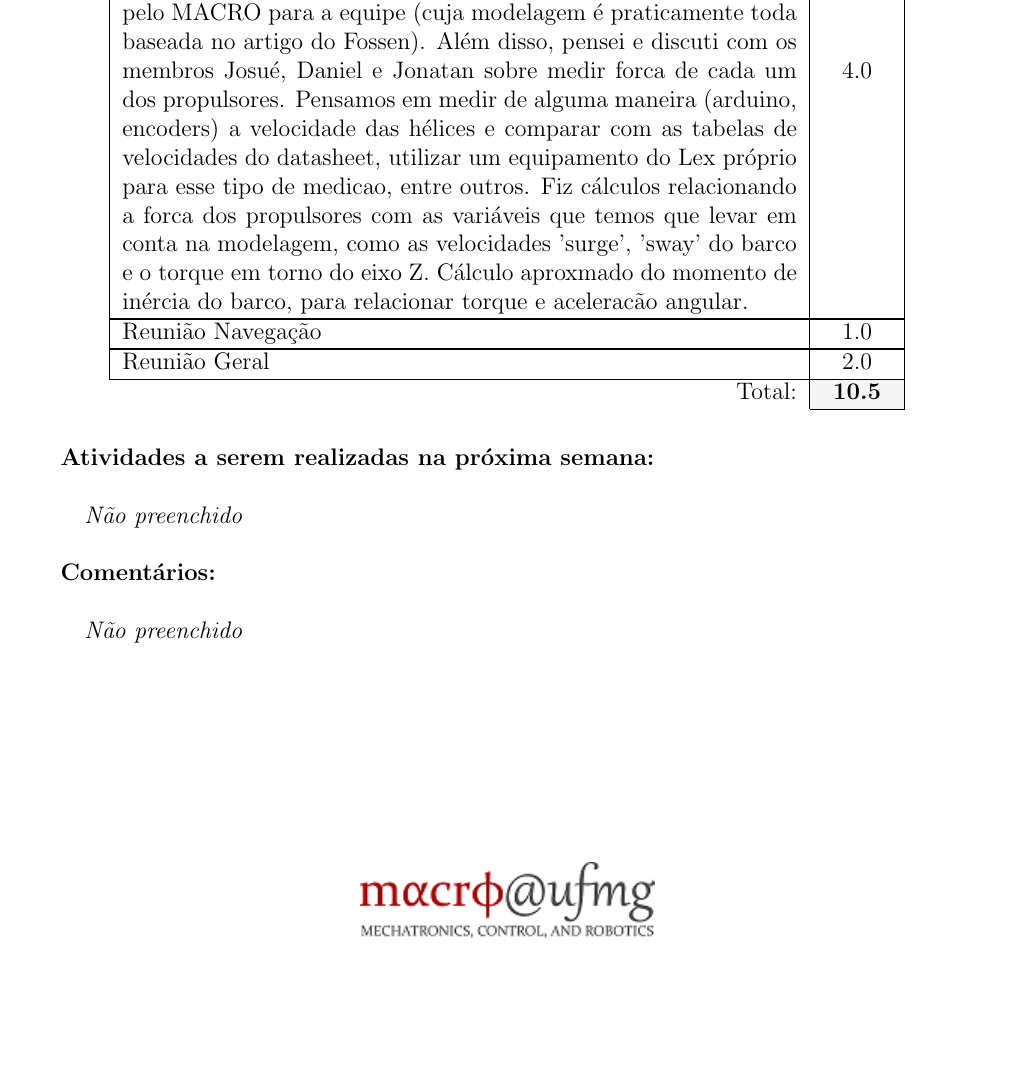
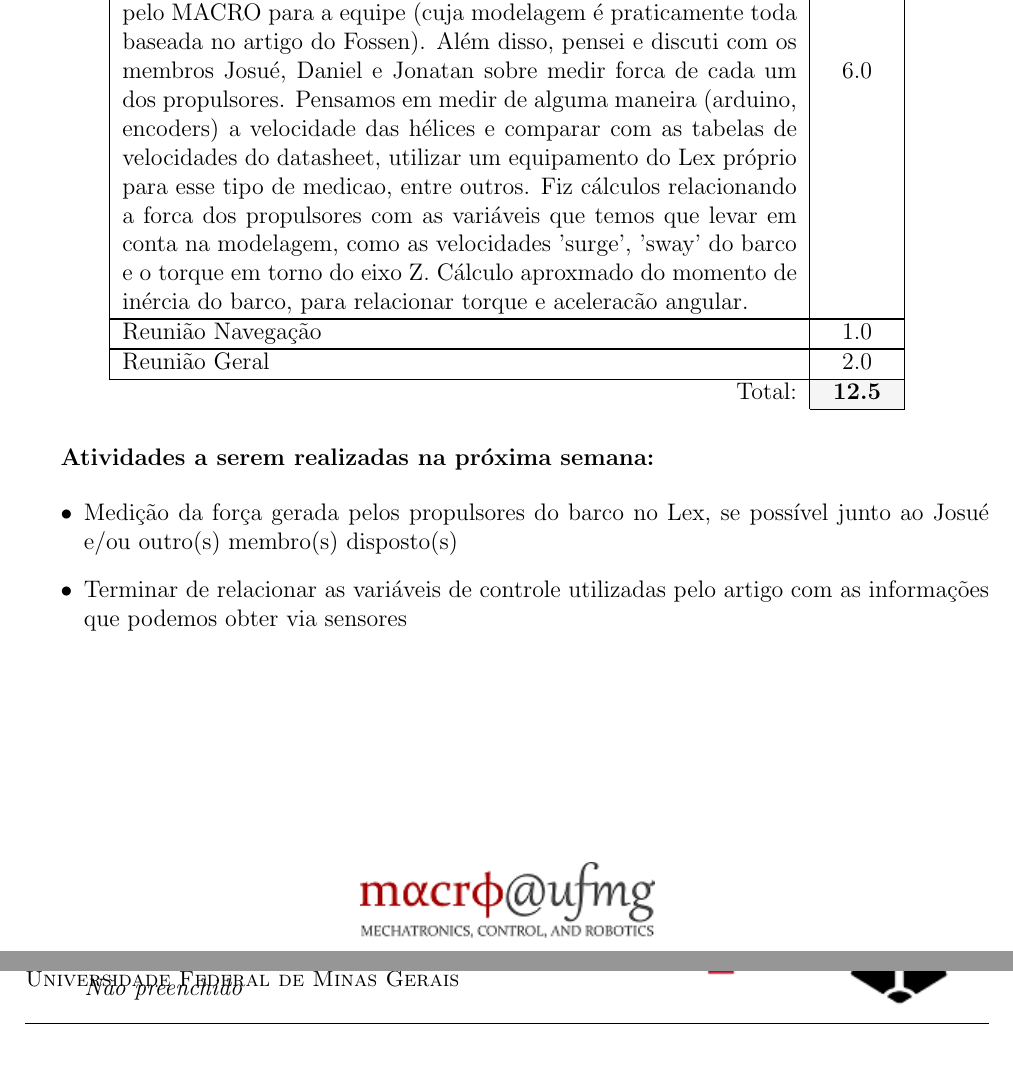
Before and after one commit to UFMG-Autobotz/autobot, a LaTeX document (report/timesheet.tex, which reads report/dados/membros.tex): part of page 12 of 13 before the commit and two parts of pages 12 and 13 of 14 after it, the two joined at a grey line, cut so that both start at the same text, the shorter picture padded with empty space. Compiled offline with pdfLaTeX.

Commit message:
bot_update

```diff
--- a/report/dados/membros.tex
+++ b/report/dados/membros.tex
@@ -131,10 +134,11 @@
 \nome{Thiago Lages}
 \tarefas{\hline leitura e entendimento do artigo de controle de hovercraft providenciado pelo MACRO & 2.0 \\
 \hline escrita de um documento resumo dos fundamentos e princípios matemáticos utilizados no artigo, verificacão de alguns cálculos e relacao com o que teremos no nosso barco (quais sensores fornecerão quais dados, quais são as variáveis de controle, como as controlaremos, etc) & 1.5 \\
-\hline pesquisa sobre efeito Coriolis (textos e videos) e artigo 'Guidance and Control of Ocean Vehicles', T. I.  Fossen, que fala sobre modelagem de veiculos oceânicos; fazendo algumas simplificacões, desconsiderando efeitos do vento e ondas, e movimentos como roll, pitch (rotacões nos eixos X e Y) e heave (movimento up/down no eixo Z). Sua importância se dá no fato de que é citado no artigo fornecido pelo MACRO para a equipe (cuja modelagem é praticamente toda baseada no artigo do Fossen). Além disso, pensei e discuti com os membros Josué, Daniel e Jonatan sobre medir forca de cada um dos propulsores. Pensamos em medir de alguma maneira (arduino, encoders) a velocidade das hélices e comparar com as tabelas de velocidades do datasheet, utilizar um equipamento do Lex próprio para esse tipo de medicao, entre outros. Fiz cálculos relacionando a forca dos propulsores com as variáveis que temos que levar em conta na modelagem, como as velocidades 'surge', 'sway' do barco e o torque em torno do eixo Z. Cálculo aproxmado do momento de inércia do barco, para relacionar torque e aceleracão angular. & 4.0 \\
+\hline pesquisa sobre efeito Coriolis (textos e videos) e artigo 'Guidance and Control of Ocean Vehicles', T. I.  Fossen, que fala sobre modelagem de veiculos oceânicos; fazendo algumas simplificacões, desconsiderando efeitos do vento e ondas, e movimentos como roll, pitch (rotacões nos eixos X e Y) e heave (movimento up/down no eixo Z). Sua importância se dá no fato de que é citado no artigo fornecido pelo MACRO para a equipe (cuja modelagem é praticamente toda baseada no artigo do Fossen). Além disso, pensei e discuti com os membros Josué, Daniel e Jonatan sobre medir forca de cada um dos propulsores. Pensamos em medir de alguma maneira (arduino, encoders) a velocidade das hélices e comparar com as tabelas de velocidades do datasheet, utilizar um equipamento do Lex próprio para esse tipo de medicao, entre outros. Fiz cálculos relacionando a forca dos propulsores com as variáveis que temos que levar em conta na modelagem, como as velocidades 'surge', 'sway' do barco e o torque em torno do eixo Z. Cálculo aproxmado do momento de inércia do barco, para relacionar torque e aceleracão angular. & 6.0 \\
 \hline Reunião Navegação & 1.0 \\
-\hline Reunião Geral & 2.0 \\}{10.5}
-\planos{}
+\hline Reunião Geral & 2.0 \\}{12.5}
+\planos{\item Medição da força gerada pelos propulsores do barco no Lex, se possível junto ao Josué e/ou outro(s) membro(s) disposto(s)
+\item Terminar de relacionar as variáveis de controle utilizadas pelo artigo com as informações que podemos obter via sensores}
 \comentarios{}
 \end{membro}
 
```
Also changed, not shown: timesheet/timesheet_33.pdf, report/dados/membros.tex (9 more changed lines).
